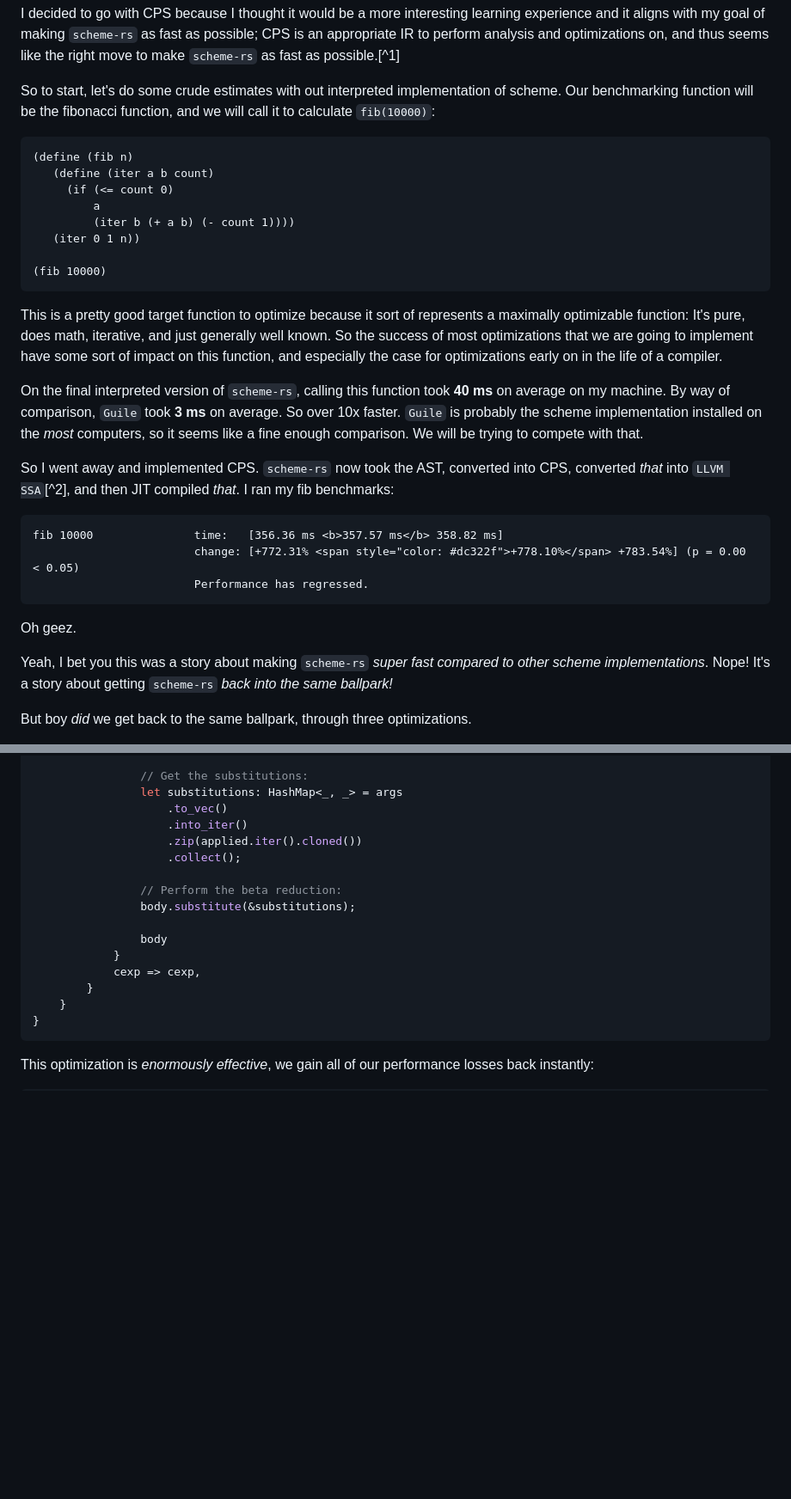
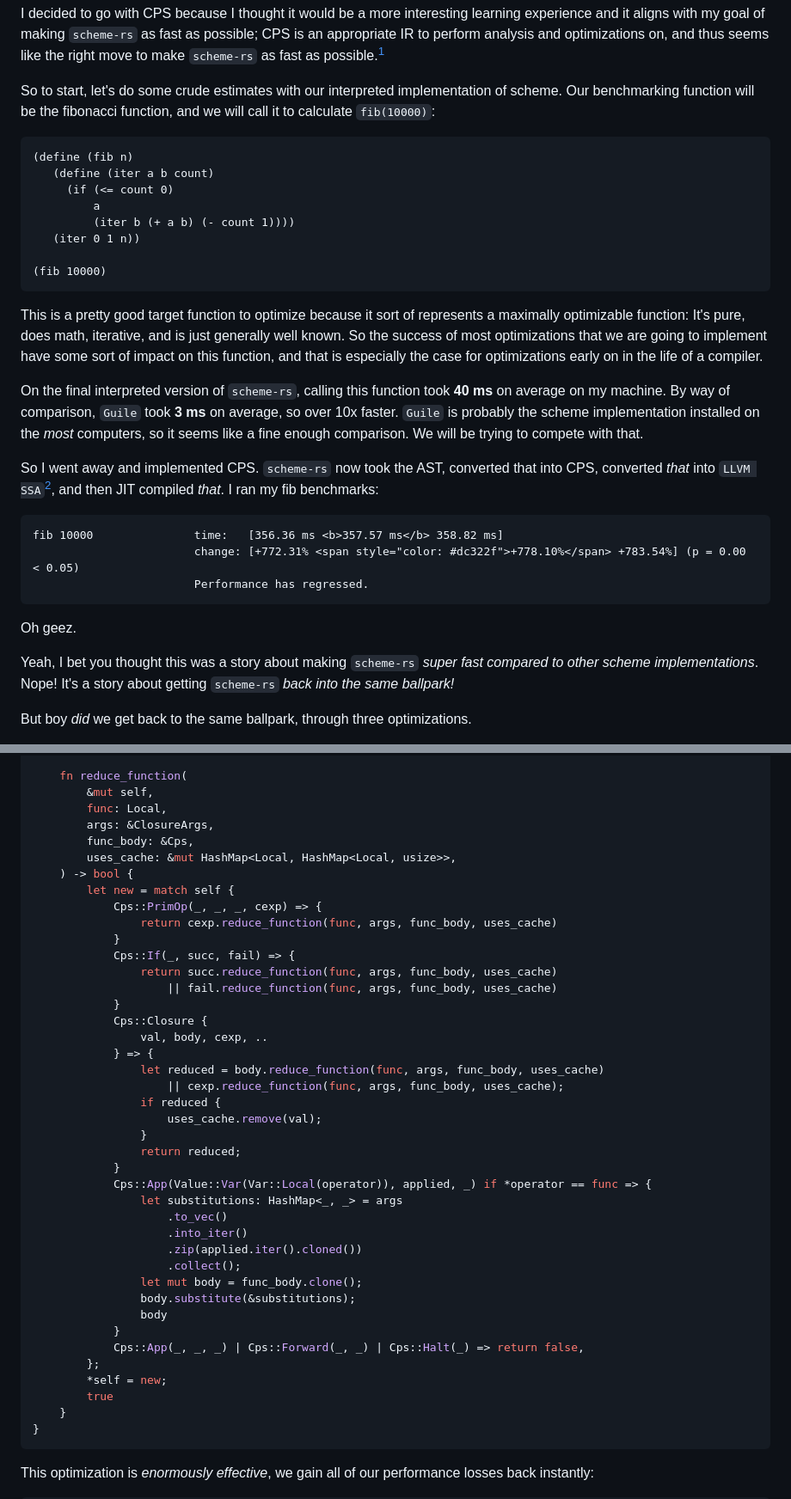
Before and after one commit to maplant/my-website, a Markdown page: articles/2025-04-20-25x-Performance,-Three-Optimizations.md, 2 parts joined by grey strips. Shown at 86% size. Rendered like a GitHub page; blank space fills up the shorter version.

````diff
--- a/articles/2025-04-20-25x-Performance,-Three-Optimizations.md
+++ b/articles/2025-04-20-25x-Performance,-Three-Optimizations.md
@@ -17,7 +17,7 @@ I decided to go with CPS because I thought it would be a more interesting learni
 with my goal of making `scheme-rs` as fast as possible; CPS is an appropriate IR to perform analysis and
 optimizations on, and thus seems like the right move to make `scheme-rs` as fast as possible.[^1]
 
-So to start, let's do some crude estimates with out interpreted implementation of scheme. Our benchmarking
+So to start, let's do some crude estimates with our interpreted implementation of scheme. Our benchmarking
 function will be the fibonacci function, and we will call it to calculate `fib(10000)`:
 ```scheme
 (define (fib n)
@@ -30,16 +30,16 @@ function will be the fibonacci function, and we will call it to calculate `fib(1
 (fib 10000)
 ```
 This is a pretty good target function to optimize because it sort of represents a maximally optimizable function:
-It's pure, does math, iterative, and just generally well known. So the success of most optimizations that we are
-going to implement have some sort of impact on this function, and especially the case for optimizations early on
-in the life of a compiler.
+It's pure, does math, iterative, and is just generally well known. So the success of most optimizations that we are
+going to implement have some sort of impact on this function, and that is especially the case for optimizations early
+on in the life of a compiler.
 
 On the final interpreted version of `scheme-rs`, calling this function took **40 ms** on average on my machine.
-By way of comparison, `Guile` took **3 ms** on average. So over 10x faster. `Guile` is probably the scheme
+By way of comparison, `Guile` took **3 ms** on average, so over 10x faster. `Guile` is probably the scheme
 implementation installed on the _most_ computers, so it seems like a fine enough comparison. We will be trying to
 compete with that.
 
-So I went away and implemented CPS. `scheme-rs` now took the AST, converted into CPS, converted _that_ into
+So I went away and implemented CPS. `scheme-rs` now took the AST, converted that into CPS, converted _that_ into
 `LLVM SSA`[^2], and then JIT compiled _that_. I ran my fib benchmarks:
 
 ```
@@ -50,7 +50,7 @@ fib 10000               time:   [356.36 ms <b>357.57 ms</b> 358.82 ms]
 
 Oh geez.
 
-Yeah, I bet you this was a story about making `scheme-rs` _super fast compared to other scheme implementations_.
+Yeah, I bet you thought this was a story about making `scheme-rs` _super fast compared to other scheme implementations_.
 Nope! It's a story about getting `scheme-rs` _back into the same ballpark!_
 
 But boy _did_ we get back to the same ballpark, through three optimizations.
@@ -375,18 +367,43 @@ impl Cps {
 
-                // Get the substitutions:
+    fn reduce_function(
+        &mut self,
+        func: Local,
+        args: &ClosureArgs,
+        func_body: &Cps,
+        uses_cache: &mut HashMap<Local, HashMap<Local, usize>>,
+    ) -> bool {
+        let new = match self {
+            Cps::PrimOp(_, _, _, cexp) => {
+                return cexp.reduce_function(func, args, func_body, uses_cache)
+            }
+            Cps::If(_, succ, fail) => {
+                return succ.reduce_function(func, args, func_body, uses_cache)
+                    || fail.reduce_function(func, args, func_body, uses_cache)
+            }
+            Cps::Closure {
+                val, body, cexp, ..
+            } => {
+                let reduced = body.reduce_function(func, args, func_body, uses_cache)
+                    || cexp.reduce_function(func, args, func_body, uses_cache);
+                if reduced {
+                    uses_cache.remove(val);
+                }
+                return reduced;
+            }
+            Cps::App(Value::Var(Var::Local(operator)), applied, _) if *operator == func => {
                 let substitutions: HashMap<_, _> = args
                     .to_vec()
                     .into_iter()
                     .zip(applied.iter().cloned())
                     .collect();
-
-                // Perform the beta reduction:
+                let mut body = func_body.clone();
                 body.substitute(&substitutions);
-
                 body
             }
-            cexp => cexp,
-        }
+            Cps::App(_, _, _) | Cps::Forward(_, _) | Cps::Halt(_) => return false,
+        };
+        *self = new;
+        true
     }
 }
 ```
````
Also changed, not shown: other parts of articles/2025-04-20-25x-Performance,-Three-Optimizations.md (+39 -48 lines).
